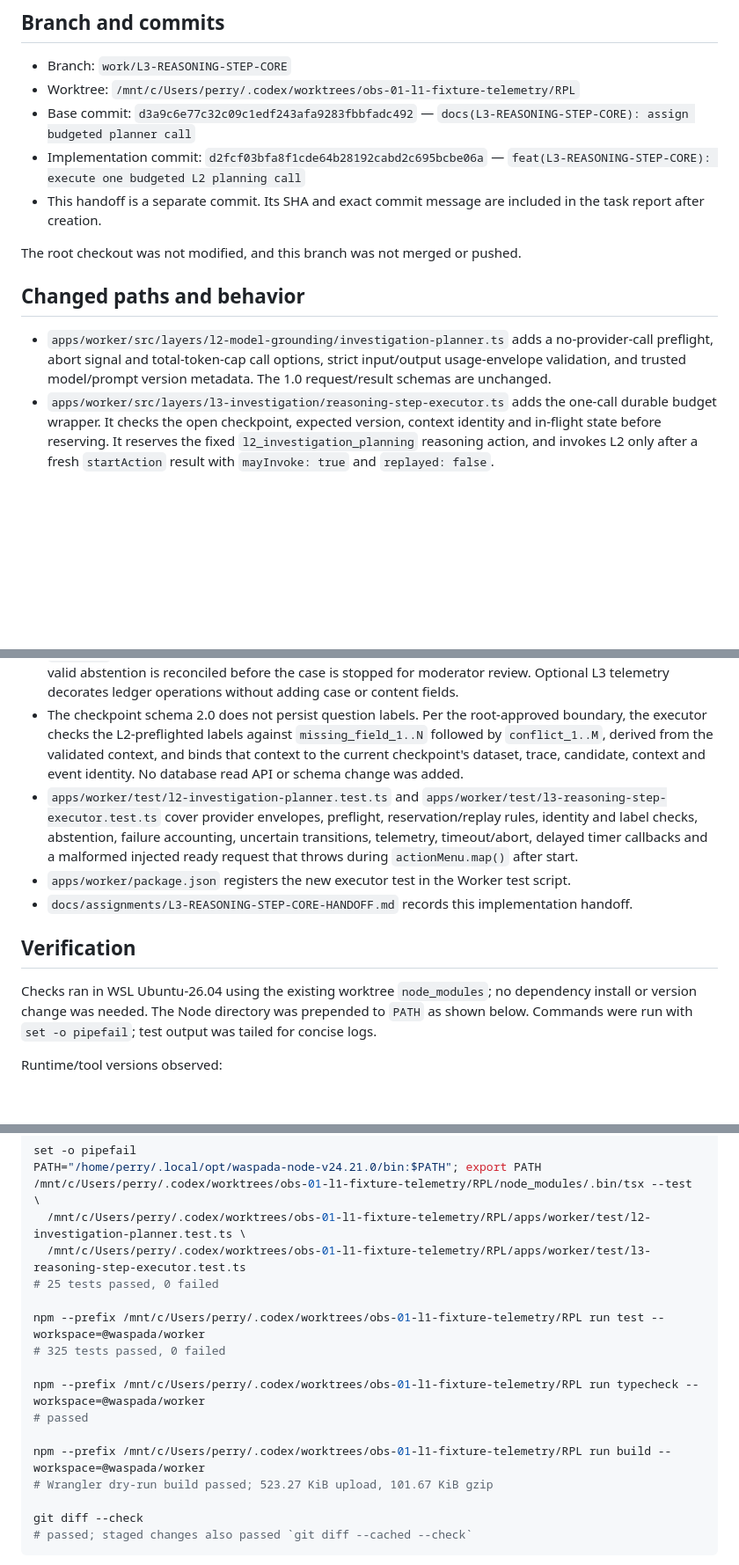
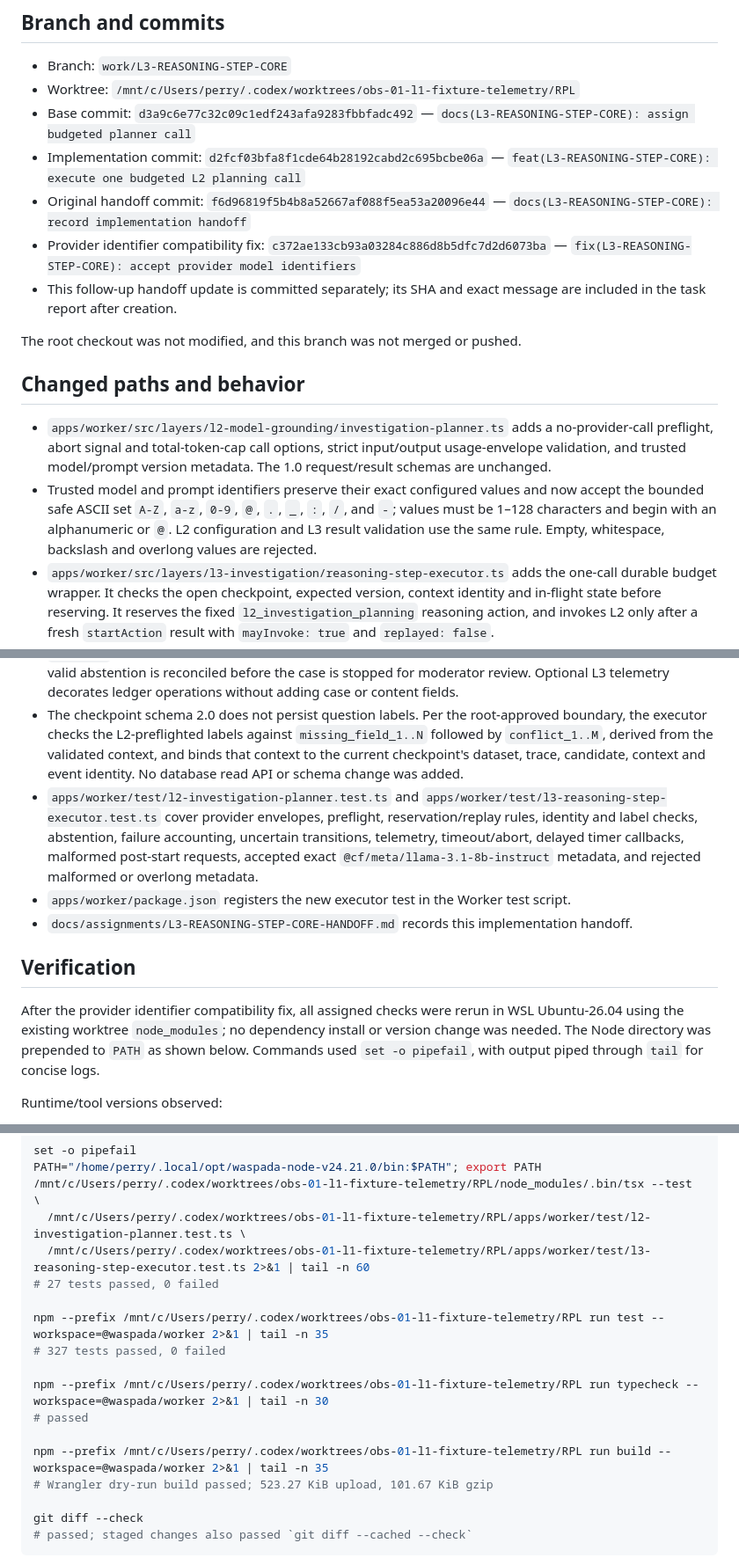
Before and after one commit to Asassinoooo/Waspada-Jakarta, a Markdown page: docs/assignments/L3-REASONING-STEP-CORE-HANDOFF.md, 3 parts joined by grey strips. Shown at 88% size. GitHub-like rendering; blank space fills up the shorter version.

Commit message:
docs(L3-REASONING-STEP-CORE): record provider identifier verification

```diff
--- a/docs/assignments/L3-REASONING-STEP-CORE-HANDOFF.md
+++ b/docs/assignments/L3-REASONING-STEP-CORE-HANDOFF.md
@@ -6,24 +6,27 @@
 - Worktree: `/mnt/c/Users/perry/.codex/worktrees/obs-01-l1-fixture-telemetry/RPL`
 - Base commit: `d3a9c6e77c32c09c1edf243afa9283fbbfadc492` — `docs(L3-REASONING-STEP-CORE): assign budgeted planner call`
 - Implementation commit: `d2fcf03bfa8f1cde64b28192cabd2c695bcbe06a` — `feat(L3-REASONING-STEP-CORE): execute one budgeted L2 planning call`
-- This handoff is a separate commit. Its SHA and exact commit message are included in the task report after creation.
+- Original handoff commit: `f6d96819f5b4b8a52667af088f5ea53a20096e44` — `docs(L3-REASONING-STEP-CORE): record implementation handoff`
+- Provider identifier compatibility fix: `c372ae133cb93a03284c886d8b5dfc7d2d6073ba` — `fix(L3-REASONING-STEP-CORE): accept provider model identifiers`
+- This follow-up handoff update is committed separately; its SHA and exact message are included in the task report after creation.
 
 The root checkout was not modified, and this branch was not merged or pushed.
 
 ## Changed paths and behavior
 
 - `apps/worker/src/layers/l2-model-grounding/investigation-planner.ts` adds a no-provider-call preflight, abort signal and total-token-cap call options, strict input/output usage-envelope validation, and trusted model/prompt version metadata. The 1.0 request/result schemas are unchanged.
+- Trusted model and prompt identifiers preserve their exact configured values and now accept the bounded safe ASCII set `A-Z`, `a-z`, `0-9`, `@`, `.`, `_`, `:`, `/`, and `-`; values must be 1–128 characters and begin with an alphanumeric or `@`. L2 configuration and L3 result validation use the same rule. Empty, whitespace, backslash and overlong values are rejected.
 - `apps/worker/src/layers/l3-investigation/reasoning-step-executor.ts` adds the one-call durable budget wrapper. It checks the open checkpoint, expected version, context identity and in-flight state before reserving. It reserves the fixed `l2_investigation_planning` reasoning action, and invokes L2 only after a fresh `startAction` result with `mayInvoke: true` and `replayed: false`.
 - The executor passes the trusted total-token ceiling and an `AbortSignal`, invokes once, and enforces the active-time deadline with an injected timer plus a post-completion monotonic-clock check. Timeout aborts the signal and charges the full reservation even when the timer callback is delayed. Provider errors, malformed plans, invalid or over-cap usage and uncertain planner results also reconcile the full reservation. The planner is never retried.
 - A valid result reconciles measured active time and actual token usage and appends a closed reasoning `ModelRun` using trusted adapter versions. A proposal is returned as data without executing its action. A valid abstention is reconciled before the case is stopped for moderator review. Optional L3 telemetry decorates ledger operations without adding case or content fields.
 - The checkpoint schema 2.0 does not persist question labels. Per the root-approved boundary, the executor checks the L2-preflighted labels against `missing_field_1..N` followed by `conflict_1..M`, derived from the validated context, and binds that context to the current checkpoint's dataset, trace, candidate, context and event identity. No database read API or schema change was added.
-- `apps/worker/test/l2-investigation-planner.test.ts` and `apps/worker/test/l3-reasoning-step-executor.test.ts` cover provider envelopes, preflight, reservation/replay rules, identity and label checks, abstention, failure accounting, uncertain transitions, telemetry, timeout/abort, delayed timer callbacks and a malformed injected ready request that throws during `actionMenu.map()` after start.
+- `apps/worker/test/l2-investigation-planner.test.ts` and `apps/worker/test/l3-reasoning-step-executor.test.ts` cover provider envelopes, preflight, reservation/replay rules, identity and label checks, abstention, failure accounting, uncertain transitions, telemetry, timeout/abort, delayed timer callbacks, malformed post-start requests, accepted exact `@cf/meta/llama-3.1-8b-instruct` metadata, and rejected malformed or overlong metadata.
 - `apps/worker/package.json` registers the new executor test in the Worker test script.
 - `docs/assignments/L3-REASONING-STEP-CORE-HANDOFF.md` records this implementation handoff.
 
 ## Verification
 
-Checks ran in WSL Ubuntu-26.04 using the existing worktree `node_modules`; no dependency install or version change was needed. The Node directory was prepended to `PATH` as shown below. Commands were run with `set -o pipefail`; test output was tailed for concise logs.
+After the provider identifier compatibility fix, all assigned checks were rerun in WSL Ubuntu-26.04 using the existing worktree `node_modules`; no dependency install or version change was needed. The Node directory was prepended to `PATH` as shown below. Commands used `set -o pipefail`, with output piped through `tail` for concise logs.
 
 Runtime/tool versions observed:
 
@@ -41,16 +44,16 @@ set -o pipefail
 PATH="/home/perry/.local/opt/waspada-node-v24.21.0/bin:$PATH"; export PATH
 /mnt/c/Users/perry/.codex/worktrees/obs-01-l1-fixture-telemetry/RPL/node_modules/.bin/tsx --test \
   /mnt/c/Users/perry/.codex/worktrees/obs-01-l1-fixture-telemetry/RPL/apps/worker/test/l2-investigation-planner.test.ts \
-  /mnt/c/Users/perry/.codex/worktrees/obs-01-l1-fixture-telemetry/RPL/apps/worker/test/l3-reasoning-step-executor.test.ts
-# 25 tests passed, 0 failed
+  /mnt/c/Users/perry/.codex/worktrees/obs-01-l1-fixture-telemetry/RPL/apps/worker/test/l3-reasoning-step-executor.test.ts 2>&1 | tail -n 60
+# 27 tests passed, 0 failed
 
-npm --prefix /mnt/c/Users/perry/.codex/worktrees/obs-01-l1-fixture-telemetry/RPL run test --workspace=@waspada/worker
-# 325 tests passed, 0 failed
+npm --prefix /mnt/c/Users/perry/.codex/worktrees/obs-01-l1-fixture-telemetry/RPL run test --workspace=@waspada/worker 2>&1 | tail -n 35
+# 327 tests passed, 0 failed
 
-npm --prefix /mnt/c/Users/perry/.codex/worktrees/obs-01-l1-fixture-telemetry/RPL run typecheck --workspace=@waspada/worker
+npm --prefix /mnt/c/Users/perry/.codex/worktrees/obs-01-l1-fixture-telemetry/RPL run typecheck --workspace=@waspada/worker 2>&1 | tail -n 30
 # passed
 
-npm --prefix /mnt/c/Users/perry/.codex/worktrees/obs-01-l1-fixture-telemetry/RPL run build --workspace=@waspada/worker
+npm --prefix /mnt/c/Users/perry/.codex/worktrees/obs-01-l1-fixture-telemetry/RPL run build --workspace=@waspada/worker 2>&1 | tail -n 35
 # Wrangler dry-run build passed; 523.27 KiB upload, 101.67 KiB gzip
 
 git diff --check
```
